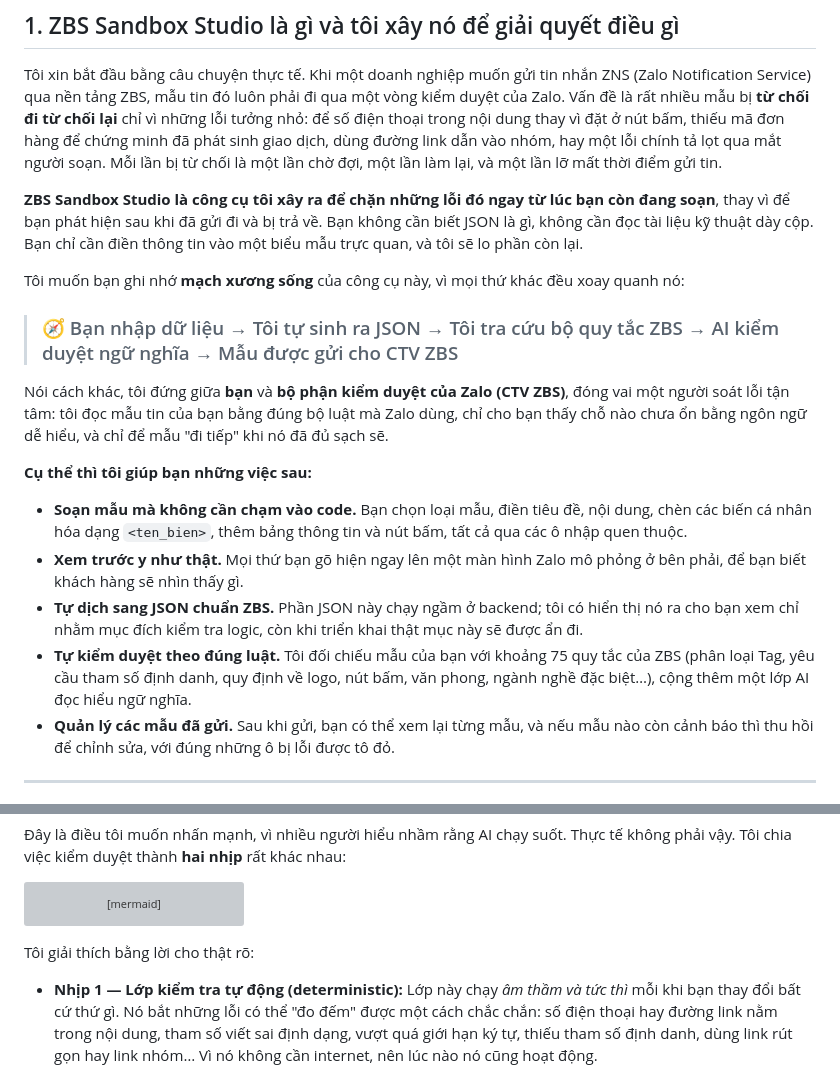
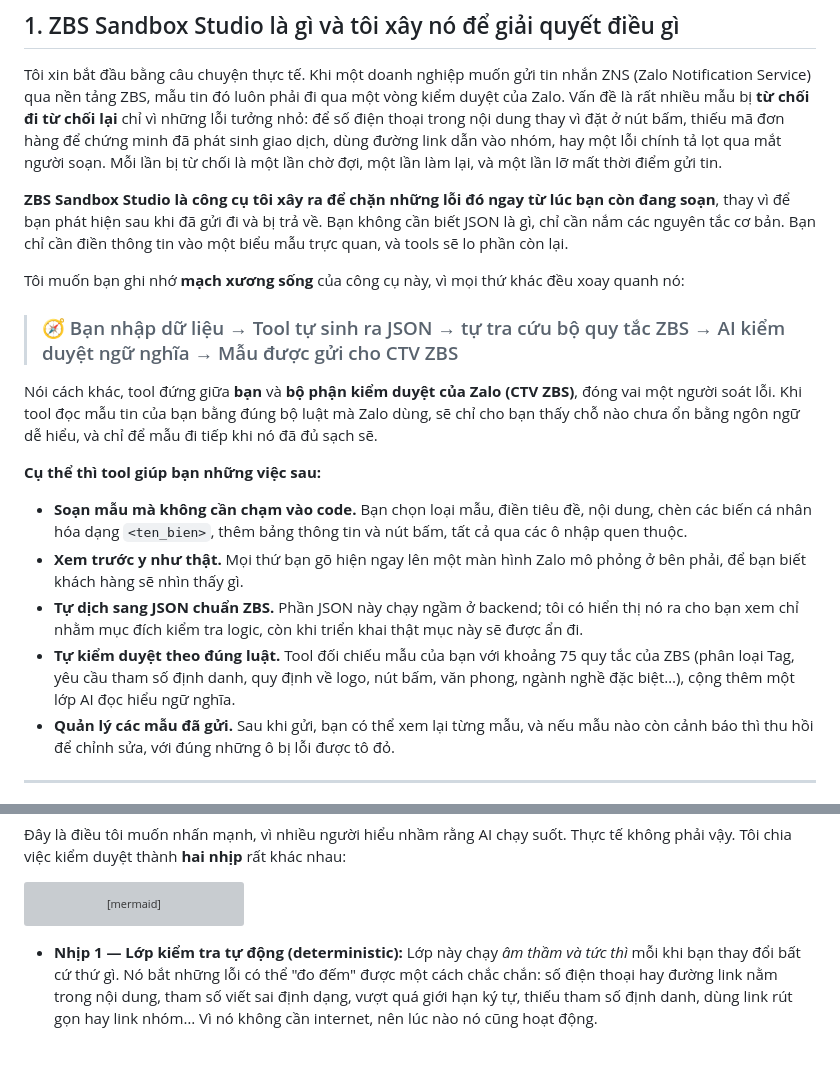
Before and after one commit to hwinhwork-dot/zbs-studio, a Markdown page: README.md, 2 parts joined by grey strips. GitHub-like rendering; blank space fills up the shorter version; grey boxes are pictures that could not be loaded.

````diff
--- a/README.md
+++ b/README.md
@@ -27,20 +27,20 @@
 
 Tôi xin bắt đầu bằng câu chuyện thực tế. Khi một doanh nghiệp muốn gửi tin nhắn ZNS (Zalo Notification Service) qua nền tảng ZBS, mẫu tin đó luôn phải đi qua một vòng kiểm duyệt của Zalo. Vấn đề là rất nhiều mẫu bị **từ chối đi từ chối lại** chỉ vì những lỗi tưởng nhỏ: để số điện thoại trong nội dung thay vì đặt ở nút bấm, thiếu mã đơn hàng để chứng minh đã phát sinh giao dịch, dùng đường link dẫn vào nhóm, hay một lỗi chính tả lọt qua mắt người soạn. Mỗi lần bị từ chối là một lần chờ đợi, một lần làm lại, và một lần lỡ mất thời điểm gửi tin.
 
-**ZBS Sandbox Studio là công cụ tôi xây ra để chặn những lỗi đó ngay từ lúc bạn còn đang soạn**, thay vì để bạn phát hiện sau khi đã gửi đi và bị trả về. Bạn không cần biết JSON là gì, không cần đọc tài liệu kỹ thuật dày cộp. Bạn chỉ cần điền thông tin vào một biểu mẫu trực quan, và tôi sẽ lo phần còn lại.
+**ZBS Sandbox Studio là công cụ tôi xây ra để chặn những lỗi đó ngay từ lúc bạn còn đang soạn**, thay vì để bạn phát hiện sau khi đã gửi đi và bị trả về. Bạn không cần biết JSON là gì, chỉ cần nắm các nguyên tắc cơ bản. Bạn chỉ cần điền thông tin vào một biểu mẫu trực quan, và tools sẽ lo phần còn lại.
 
 Tôi muốn bạn ghi nhớ **mạch xương sống** của công cụ này, vì mọi thứ khác đều xoay quanh nó:
 
-> ### 🧭 Bạn nhập dữ liệu → Tôi tự sinh ra JSON → Tôi tra cứu bộ quy tắc ZBS → AI kiểm duyệt ngữ nghĩa → Mẫu được gửi cho CTV ZBS
+> ### 🧭 Bạn nhập dữ liệu → Tool tự sinh ra JSON → tự tra cứu bộ quy tắc ZBS → AI kiểm duyệt ngữ nghĩa → Mẫu được gửi cho CTV ZBS
 
-Nói cách khác, tôi đứng giữa **bạn** và **bộ phận kiểm duyệt của Zalo (CTV ZBS)**, đóng vai một người soát lỗi tận tâm: tôi đọc mẫu tin của bạn bằng đúng bộ luật mà Zalo dùng, chỉ cho bạn thấy chỗ nào chưa ổn bằng ngôn ngữ dễ hiểu, và chỉ để mẫu "đi tiếp" khi nó đã đủ sạch sẽ.
+Nói cách khác, tool đứng giữa **bạn** và **bộ phận kiểm duyệt của Zalo (CTV ZBS)**, đóng vai một người soát lỗi. Khi tool đọc mẫu tin của bạn bằng đúng bộ luật mà Zalo dùng, sẽ chỉ cho bạn thấy chỗ nào chưa ổn bằng ngôn ngữ dễ hiểu, và chỉ để mẫu đi tiếp khi nó đã đủ sạch sẽ.
 
-**Cụ thể thì tôi giúp bạn những việc sau:**
+**Cụ thể thì tool giúp bạn những việc sau:**
 
 - **Soạn mẫu mà không cần chạm vào code.** Bạn chọn loại mẫu, điền tiêu đề, nội dung, chèn các biến cá nhân hóa dạng `<ten_bien>`, thêm bảng thông tin và nút bấm, tất cả qua các ô nhập quen thuộc.
 - **Xem trước y như thật.** Mọi thứ bạn gõ hiện ngay lên một màn hình Zalo mô phỏng ở bên phải, để bạn biết khách hàng sẽ nhìn thấy gì.
 - **Tự dịch sang JSON chuẩn ZBS.** Phần JSON này chạy ngầm ở backend; tôi có hiển thị nó ra cho bạn xem chỉ nhằm mục đích kiểm tra logic, còn khi triển khai thật mục này sẽ được ẩn đi.
-- **Tự kiểm duyệt theo đúng luật.** Tôi đối chiếu mẫu của bạn với khoảng 75 quy tắc của ZBS (phân loại Tag, yêu cầu tham số định danh, quy định về logo, nút bấm, văn phong, ngành nghề đặc biệt…), cộng thêm một lớp AI đọc hiểu ngữ nghĩa.
+- **Tự kiểm duyệt theo đúng luật.** Tool đối chiếu mẫu của bạn với khoảng 75 quy tắc của ZBS (phân loại Tag, yêu cầu tham số định danh, quy định về logo, nút bấm, văn phong, ngành nghề đặc biệt…), cộng thêm một lớp AI đọc hiểu ngữ nghĩa.
 - **Quản lý các mẫu đã gửi.** Sau khi gửi, bạn có thể xem lại từng mẫu, và nếu mẫu nào còn cảnh báo thì thu hồi để chỉnh sửa, với đúng những ô bị lỗi được tô đỏ.
 
 ---
@@ -97,8 +97,6 @@ flowchart TD
     NHIP1 -->|"Bạn soạn xong và bấm Gửi duyệt"| NHIP2
     S5 --> OUT[" Hiển thị kết quả kiểm duyệt cho bạn"]
 ```
-
-Tôi giải thích bằng lời cho thật rõ:
 
 - **Nhịp 1 — Lớp kiểm tra tự động (deterministic):** Lớp này chạy *âm thầm và tức thì* mỗi khi bạn thay đổi bất cứ thứ gì. Nó bắt những lỗi có thể "đo đếm" được một cách chắc chắn: số điện thoại hay đường link nằm trong nội dung, tham số viết sai định dạng, vượt quá giới hạn ký tự, thiếu tham số định danh, dùng link rút gọn hay link nhóm… Vì nó không cần internet, nên lúc nào nó cũng hoạt động.
 
````
